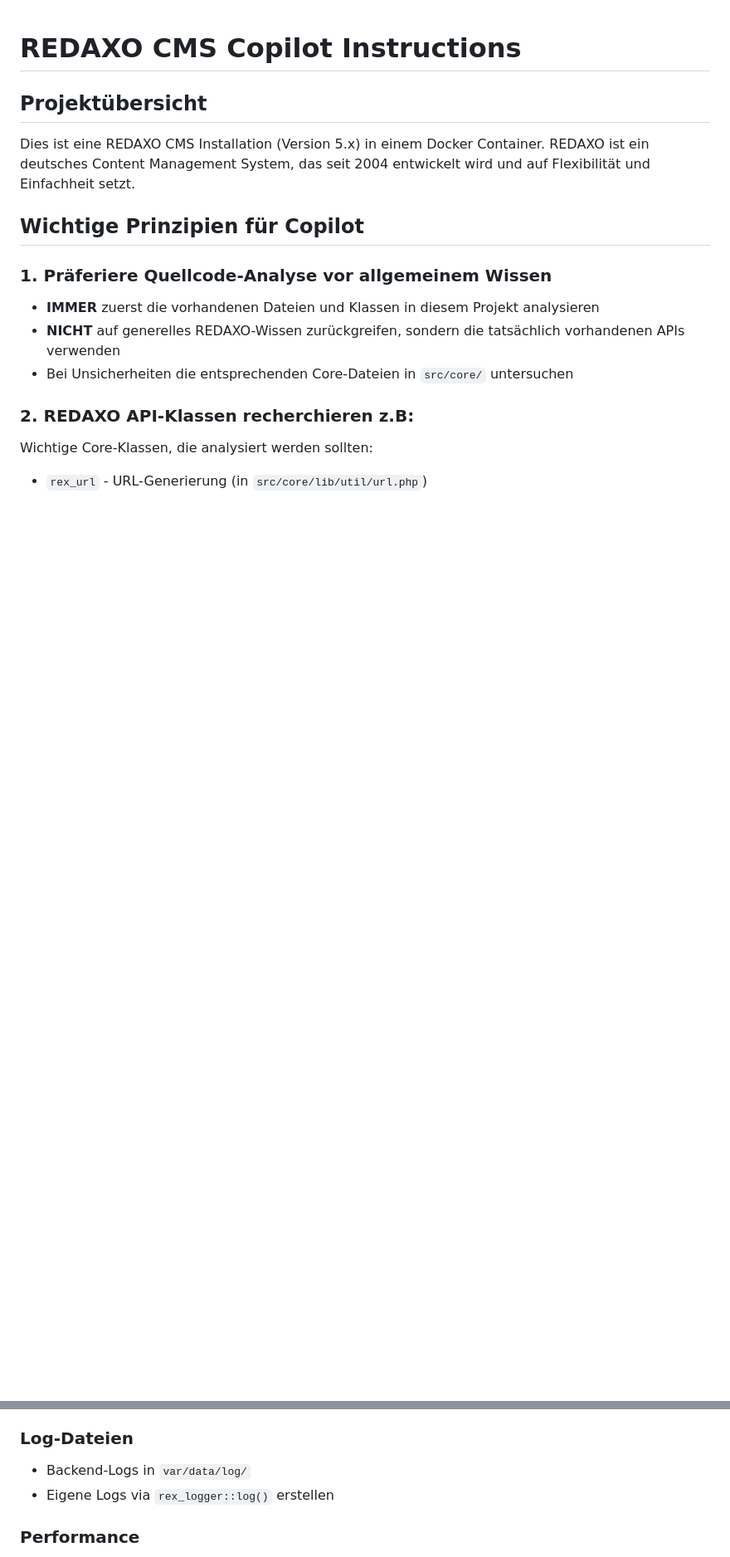
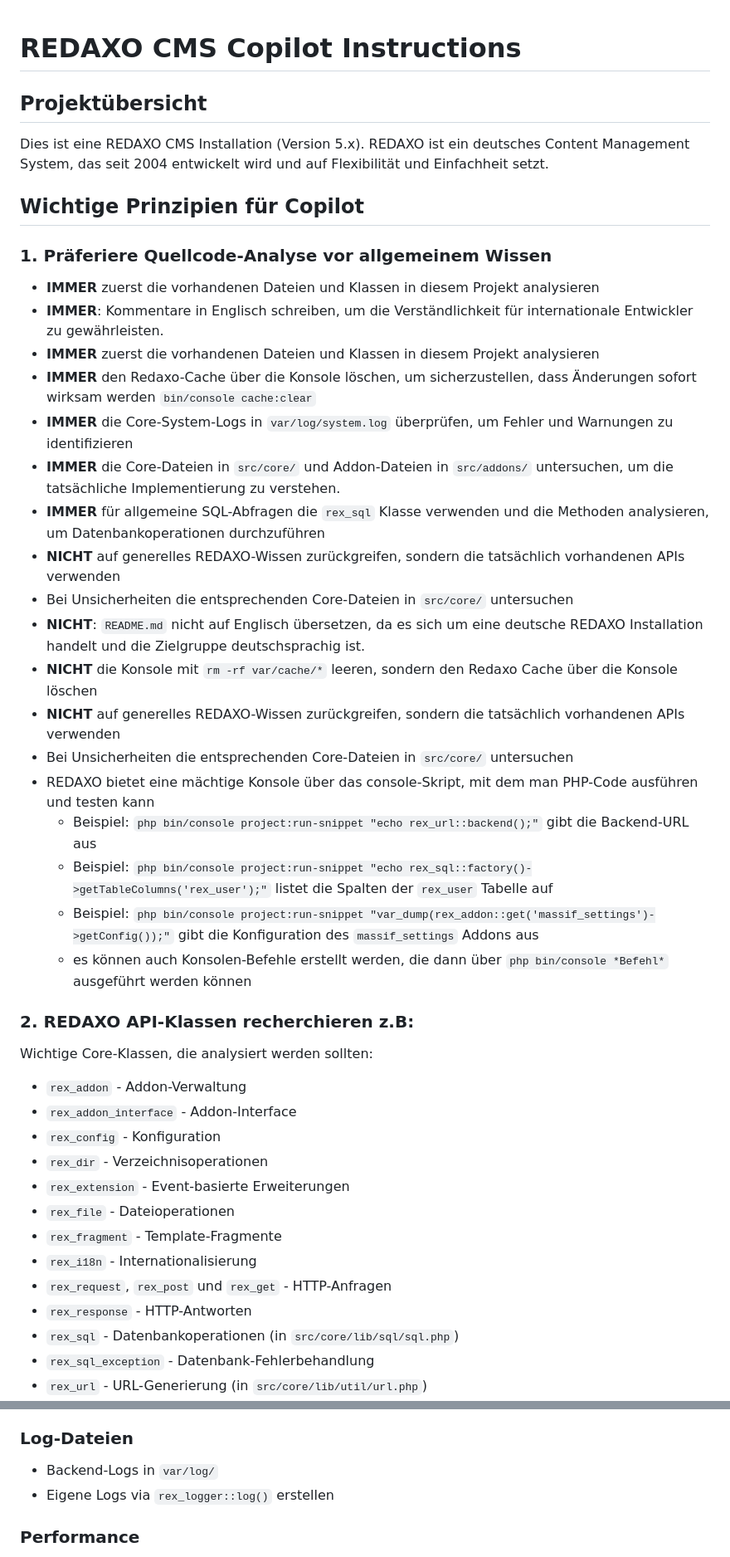
Before and after one commit to ynamite/viterex, a Markdown page: .github/copilot-instructions.md, 2 parts joined by grey strips. Shown: that part at 83% size. GitHub-like rendering; blank space fills up the shorter version.

Commit message:
update: copilot instructions

```diff
--- a/.github/copilot-instructions.md
+++ b/.github/copilot-instructions.md
@@ -2,18 +2,46 @@
 
 ## Projektübersicht
 
-Dies ist eine REDAXO CMS Installation (Version 5.x) in einem Docker Container. REDAXO ist ein deutsches Content Management System, das seit 2004 entwickelt wird und auf Flexibilität und Einfachheit setzt.
+Dies ist eine REDAXO CMS Installation (Version 5.x). REDAXO ist ein deutsches Content Management System, das seit 2004 entwickelt wird und auf Flexibilität und Einfachheit setzt.
 
 ## Wichtige Prinzipien für Copilot
 
 ### 1. Präferiere Quellcode-Analyse vor allgemeinem Wissen
 
 - **IMMER** zuerst die vorhandenen Dateien und Klassen in diesem Projekt analysieren
+- **IMMER**: Kommentare in Englisch schreiben, um die Verständlichkeit für internationale Entwickler zu gewährleisten.
+- **IMMER** zuerst die vorhandenen Dateien und Klassen in diesem Projekt analysieren
+- **IMMER** den Redaxo-Cache über die Konsole löschen, um sicherzustellen, dass Änderungen sofort wirksam werden `bin/console cache:clear`
+- **IMMER** die Core-System-Logs in `var/log/system.log` überprüfen, um Fehler und Warnungen zu identifizieren
+- **IMMER** die Core-Dateien in `src/core/` und Addon-Dateien in `src/addons/` untersuchen, um die tatsächliche Implementierung zu verstehen.
+- **IMMER** für allgemeine SQL-Abfragen die `rex_sql` Klasse verwenden und die Methoden analysieren, um Datenbankoperationen durchzuführen
 - **NICHT** auf generelles REDAXO-Wissen zurückgreifen, sondern die tatsächlich vorhandenen APIs verwenden
 - Bei Unsicherheiten die entsprechenden Core-Dateien in `src/core/` untersuchen
+- **NICHT**: `README.md` nicht auf Englisch übersetzen, da es sich um eine deutsche REDAXO Installation handelt und die Zielgruppe deutschsprachig ist.
+- **NICHT** die Konsole mit `rm -rf var/cache/*` leeren, sondern den Redaxo Cache über die Konsole löschen
+- **NICHT** auf generelles REDAXO-Wissen zurückgreifen, sondern die tatsächlich vorhandenen APIs verwenden
+- Bei Unsicherheiten die entsprechenden Core-Dateien in `src/core/` untersuchen
+- REDAXO bietet eine mächtige Konsole über das console-Skript, mit dem man PHP-Code ausführen und testen kann
+  - Beispiel: `php bin/console project:run-snippet "echo rex_url::backend();"` gibt die Backend-URL aus
+  - Beispiel: `php bin/console project:run-snippet "echo rex_sql::factory()->getTableColumns('rex_user');"` listet die Spalten der `rex_user` Tabelle auf
+  - Beispiel: `php bin/console project:run-snippet "var_dump(rex_addon::get('massif_settings')->getConfig());"` gibt die Konfiguration des `massif_settings` Addons aus
+  - es können auch Konsolen-Befehle erstellt werden, die dann über `php bin/console *Befehl*` ausgeführt werden können
+
 
 ### 2. REDAXO API-Klassen recherchieren z.B:
 
 Wichtige Core-Klassen, die analysiert werden sollten:
 
+- `rex_addon` - Addon-Verwaltung
+- `rex_addon_interface` - Addon-Interface
+- `rex_config` - Konfiguration
+- `rex_dir` - Verzeichnisoperationen
+- `rex_extension` - Event-basierte Erweiterungen
+- `rex_file` - Dateioperationen
+- `rex_fragment` - Template-Fragmente
+- `rex_i18n` - Internationalisierung
+- `rex_request`, `rex_post` und `rex_get` - HTTP-Anfragen
+- `rex_response` - HTTP-Antworten
+- `rex_sql` - Datenbankoperationen (in `src/core/lib/sql/sql.php`)
+- `rex_sql_exception` - Datenbank-Fehlerbehandlung
 - `rex_url` - URL-Generierung (in `src/core/lib/util/url.php`)
@@ -191,7 +257,7 @@ REDAXO hat ein eingebautes Theme-System:
 
 ### Log-Dateien
 
-- Backend-Logs in `var/data/log/`
+- Backend-Logs in `var/log/`
 - Eigene Logs via `rex_logger::log()` erstellen
 
 ### Performance
```
Also changed, not shown: other parts of .github/copilot-instructions.md (+45 -7 lines).
